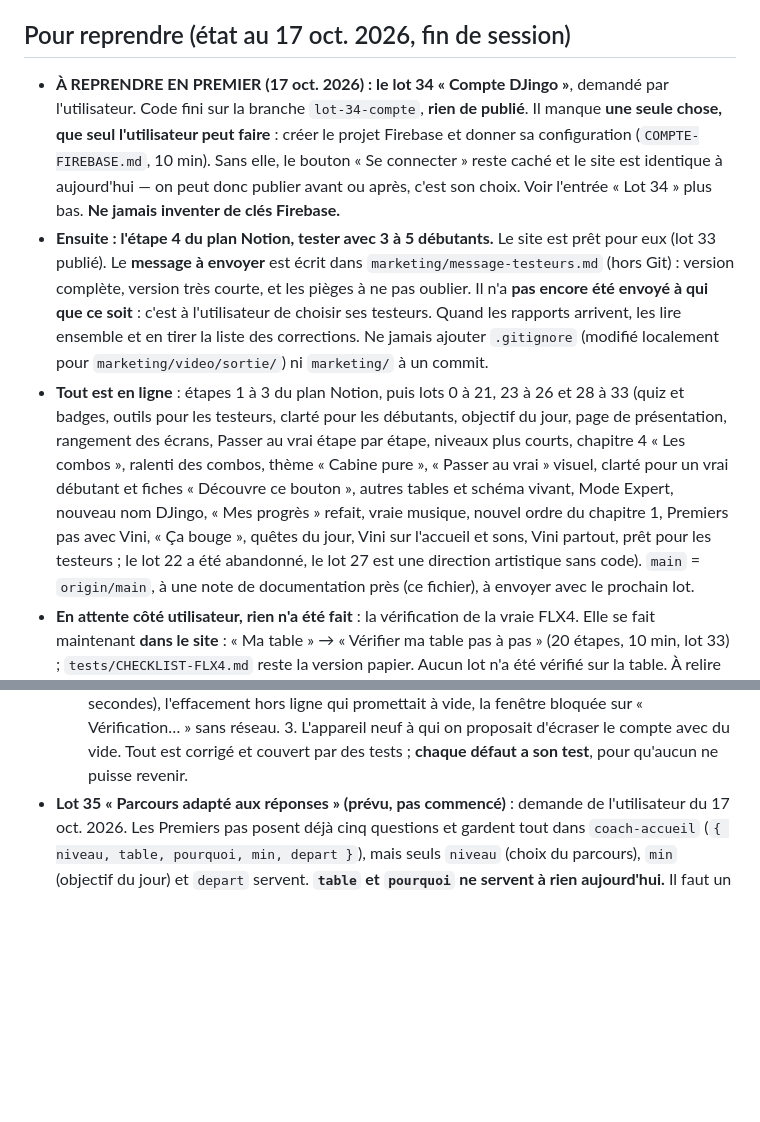
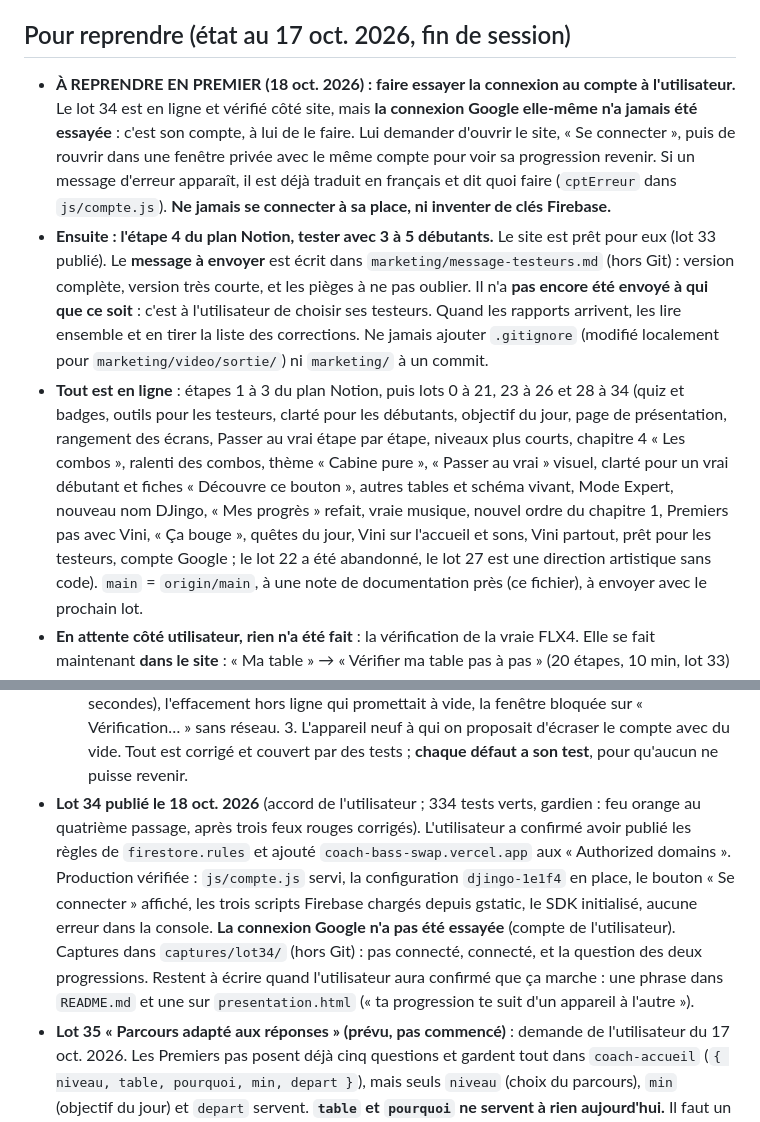
Before and after one commit to nathantauvel-rgb/coach-bass-swap, a Markdown page: CLAUDE.md, 2 parts joined by grey strips. GitHub-like rendering; blank space fills up the shorter version.

Commit message:
CLAUDE.md : lot 34 publié
Co-Authored-By: Claude Opus 5 <noreply@anthropic.com>

```diff
--- a/CLAUDE.md
+++ b/CLAUDE.md
@@ -32,20 +32,20 @@ Hors du plan : refaire un logiciel de mix complet. rekordbox sert à mixer pour
 - L'utilisateur valide chaque lot avant qu'il commence, et **rien ne part en ligne sans son accord explicite**.
 
 ## Pour reprendre (état au 17 oct. 2026, fin de session)
-- **À REPRENDRE EN PREMIER (17 oct. 2026) : le lot 34 « Compte DJingo »**, demandé par l'utilisateur. Code fini sur la
-  branche `lot-34-compte`, **rien de publié**. Il manque **une seule chose, que seul l'utilisateur peut faire** : créer le
-  projet Firebase et donner sa configuration (`COMPTE-FIREBASE.md`, 10 min). Sans elle, le bouton « Se connecter » reste
-  caché et le site est identique à aujourd'hui — on peut donc publier avant ou après, c'est son choix. Voir l'entrée
-  « Lot 34 » plus bas. **Ne jamais inventer de clés Firebase.**
+- **À REPRENDRE EN PREMIER (18 oct. 2026) : faire essayer la connexion au compte à l'utilisateur.** Le lot 34 est en
+  ligne et vérifié côté site, mais **la connexion Google elle-même n'a jamais été essayée** : c'est son compte, à lui de
+  le faire. Lui demander d'ouvrir le site, « Se connecter », puis de rouvrir dans une fenêtre privée avec le même compte
+  pour voir sa progression revenir. Si un message d'erreur apparaît, il est déjà traduit en français et dit quoi faire
+  (`cptErreur` dans `js/compte.js`). **Ne jamais se connecter à sa place, ni inventer de clés Firebase.**
 - **Ensuite : l'étape 4 du plan Notion, tester avec 3 à 5 débutants.** Le site est prêt pour eux (lot 33 publié). Le
   **message à envoyer** est écrit dans `marketing/message-testeurs.md` (hors Git) : version complète, version très courte,
   et les pièges à ne pas oublier. Il n'a **pas encore été envoyé à qui que ce soit** : c'est à l'utilisateur de choisir ses
   testeurs. Quand les rapports arrivent, les lire ensemble et en tirer la liste des corrections.
   Ne jamais ajouter `.gitignore` (modifié localement pour `marketing/video/sortie/`) ni `marketing/` à un commit.
-- **Tout est en ligne** : étapes 1 à 3 du plan Notion, puis lots 0 à 21, 23 à 26 et 28 à 33 (quiz et badges, outils pour les testeurs, clarté pour les débutants, objectif du jour,
+- **Tout est en ligne** : étapes 1 à 3 du plan Notion, puis lots 0 à 21, 23 à 26 et 28 à 34 (quiz et badges, outils pour les testeurs, clarté pour les débutants, objectif du jour,
   page de présentation, rangement des écrans, Passer au vrai étape par étape, niveaux plus courts, chapitre 4
   « Les combos », ralenti des combos, thème « Cabine pure », « Passer au vrai » visuel, clarté pour un vrai
-  débutant et fiches « Découvre ce bouton », autres tables et schéma vivant, Mode Expert, nouveau nom DJingo, « Mes progrès » refait, vraie musique, nouvel ordre du chapitre 1, Premiers pas avec Vini, « Ça bouge », quêtes du jour, Vini sur l'accueil et sons, Vini partout, prêt pour les testeurs ;
+  débutant et fiches « Découvre ce bouton », autres tables et schéma vivant, Mode Expert, nouveau nom DJingo, « Mes progrès » refait, vraie musique, nouvel ordre du chapitre 1, Premiers pas avec Vini, « Ça bouge », quêtes du jour, Vini sur l'accueil et sons, Vini partout, prêt pour les testeurs, compte Google ;
   le lot 22 a été abandonné, le lot 27 est une direction artistique sans code). `main` = `origin/main`, à une
   note de documentation près (ce fichier), à envoyer avec le prochain lot.
 - **En attente côté utilisateur, rien n'a été fait** : la vérification de la vraie FLX4. Elle se fait maintenant
@@ -558,6 +558,14 @@ Hors du plan : refaire un logiciel de mix complet. rekordbox sert à mixer pour
   promettait à vide, la fenêtre bloquée sur « Vérification… » sans réseau. 3. L'appareil neuf à qui on proposait
   d'écraser le compte avec du vide. Tout est corrigé et couvert par des tests ; **chaque défaut a son test**, pour
   qu'aucun ne puisse revenir.
+- **Lot 34 publié le 18 oct. 2026** (accord de l'utilisateur ; 334 tests verts, gardien : feu orange au quatrième
+  passage, après trois feux rouges corrigés). L'utilisateur a confirmé avoir publié les règles de `firestore.rules`
+  et ajouté `coach-bass-swap.vercel.app` aux « Authorized domains ». Production vérifiée : `js/compte.js` servi, la
+  configuration `djingo-1e1f4` en place, le bouton « Se connecter » affiché, les trois scripts Firebase chargés depuis
+  gstatic, le SDK initialisé, aucune erreur dans la console. **La connexion Google n'a pas été essayée** (compte de
+  l'utilisateur). Captures dans `captures/lot34/` (hors Git) : pas connecté, connecté, et la question des deux
+  progressions. Restent à écrire quand l'utilisateur aura confirmé que ça marche : une phrase dans `README.md` et une
+  sur `presentation.html` (« ta progression te suit d'un appareil à l'autre »).
 - **Lot 35 « Parcours adapté aux réponses » (prévu, pas commencé)** : demande de l'utilisateur du 17 oct. 2026. Les Premiers
   pas posent déjà cinq questions et gardent tout dans `coach-accueil` (`{ niveau, table, pourquoi, min, depart }`), mais
   seuls `niveau` (choix du parcours), `min` (objectif du jour) et `depart` servent. **`table` et `pourquoi` ne servent à
```
